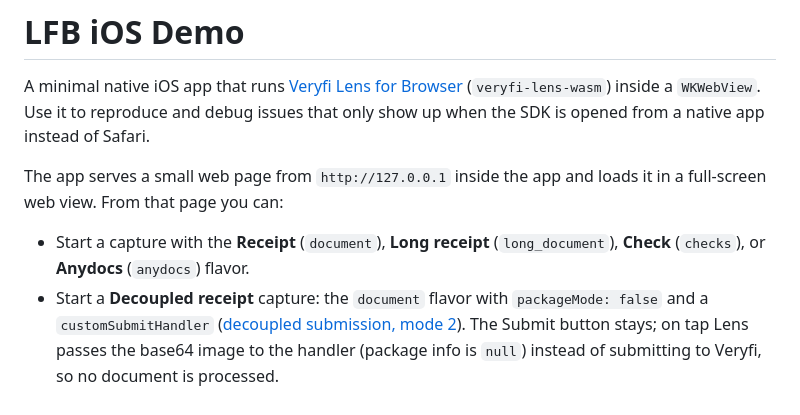
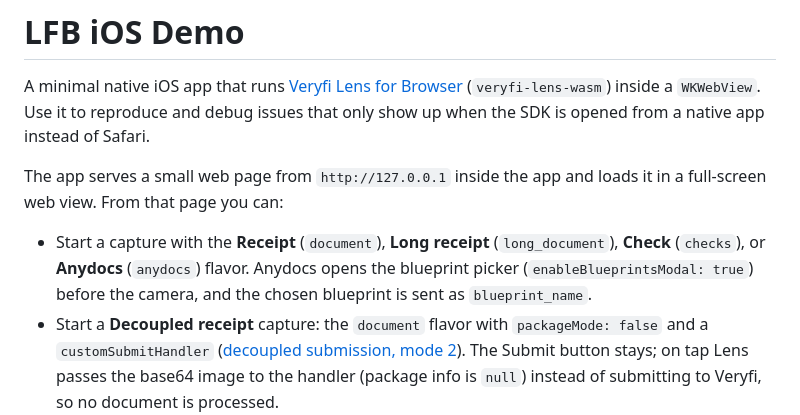
Before and after one commit to veryfi/lfb-ios-demo, a Markdown page: README.md, the part around the change. GitHub-like rendering.

Commit message:
blueprint modal

```diff
--- a/README.md
+++ b/README.md
@@ -4,7 +4,7 @@ A minimal native iOS app that runs [Veryfi Lens for Browser](https://docs.veryfi
 
 The app serves a small web page from `http://127.0.0.1` inside the app and loads it in a full-screen web view. From that page you can:
 
-- Start a capture with the **Receipt** (`document`), **Long receipt** (`long_document`), **Check** (`checks`), or **Anydocs** (`anydocs`) flavor.
+- Start a capture with the **Receipt** (`document`), **Long receipt** (`long_document`), **Check** (`checks`), or **Anydocs** (`anydocs`) flavor. Anydocs opens the blueprint picker (`enableBlueprintsModal: true`) before the camera, and the chosen blueprint is sent as `blueprint_name`.
 - Start a **Decoupled receipt** capture: the `document` flavor with `packageMode: false` and a `customSubmitHandler` ([decoupled submission, mode 2](https://docs.veryfi.com/lens/browser-v3/advanced/decoupled_submission/#mode-2-custom-submit-handler)). The Submit button stays; on tap Lens passes the base64 image to the handler (package info is `null`) instead of submitting to Veryfi, so no document is processed.
 - See every document submitted in the current session in a table (flavor, capture time, document ID), with the JSON response for each row expandable. Decoupled rows have no document ID.
 
```
